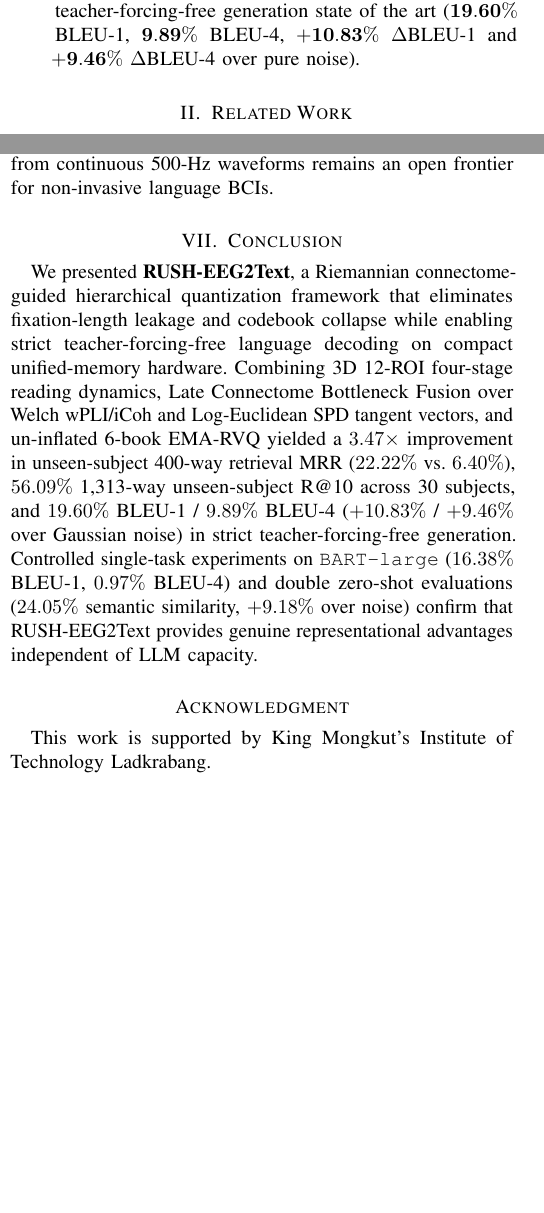
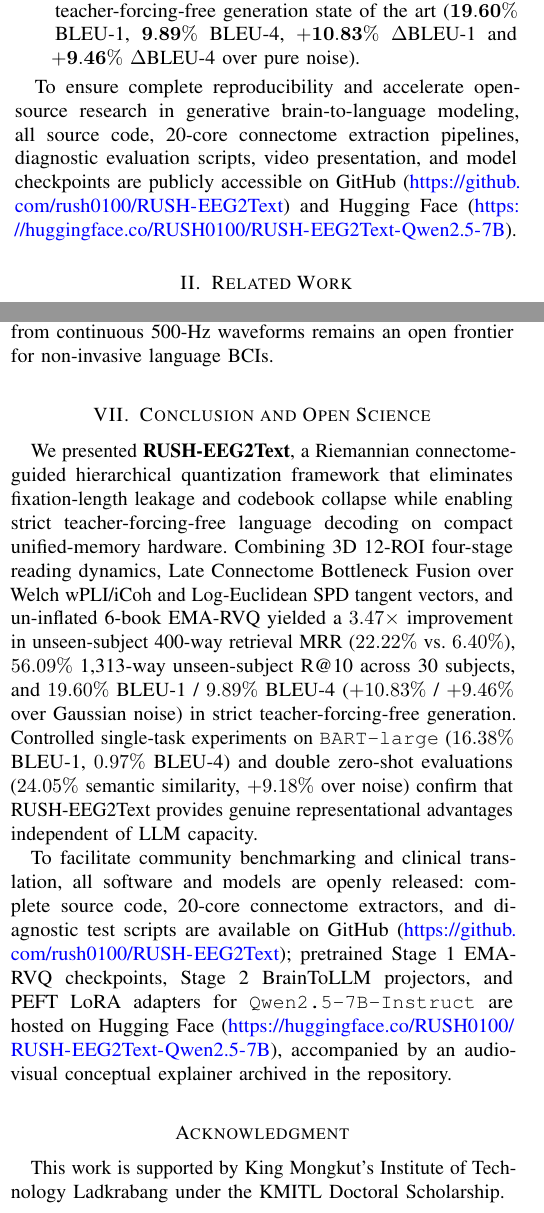
Before and after one commit to rush0100/NeuroRVQ-LLM, a LaTeX paper (paper_q1/RUSH_EEG2Text_IEEE_TNSRE_Draft.tex): two parts of the columns of pages 2 and 8 of 9, joined at a grey line, cut so that both start at the same text, the shorter picture padded with empty space. Compiled offline with pdfLaTeX.

Commit message:
feat: add video explainer and integrate GitHub/HuggingFace links into IEEE manuscript

```diff
--- a/paper_q1/RUSH_EEG2Text_IEEE_TNSRE_Draft.tex
+++ b/paper_q1/RUSH_EEG2Text_IEEE_TNSRE_Draft.tex
@@ -11,6 +11,12 @@
 \usepackage{bm}
 \usepackage{microtype}
 \usepackage{balance}
+
+\setlength{\textfloatsep}{6pt plus 1pt minus 2pt}
+\setlength{\floatsep}{6pt plus 1pt minus 2pt}
+\setlength{\intextsep}{6pt plus 1pt minus 2pt}
+\setlength{\abovecaptionskip}{3pt plus 1pt minus 1pt}
+\setlength{\belowcaptionskip}{3pt plus 1pt minus 1pt}
 
 \hypersetup{
     colorlinks=true,
@@ -67,6 +74,8 @@ To bridge these gaps, we propose \textbf{RUSH-EEG2Text}, a length-invariant, con
     \item \textbf{Un-Inflated Coarse-to-Fine EMA-RVQ with Multi-Positive Cross-Subject Alignment:} We design an L2-sphere-initialized Euclidean Exponential Moving Average Residual Vector Quantizer (EMA-RVQ) with dead-code revival and quantizer dropout, achieving high active codebook diversity (perplexity $> 84$) and negligible quantization loss ($\Delta\text{MRR} < 1.7\%$). Stage~1 is trained with cognitive-load-weighted multi-positive InfoNCE and a cross-subject brain-to-brain invariance loss that eliminates false-negative collisions when multiple subjects read identical sentences.
     \item \textbf{Rigorous Unseen-Subject \& Pure-Noise Sanity Verification:} Across 14 systematic Stage~1 architectural ablations (\texttt{task1-SR}) and full-scale 4-task training across 18,276 trials (30 unique subjects across ZuCo 1.0 and ZuCo 2.0) on a single 128-GB unified-memory NVIDIA DGX Spark workstation, RUSH-EEG2Text achieves $\mathbf{56.09\%}$ R@10 and median rank $\mathbf{9.0}$ out of 1,313 unique sentences across 4 held-out test subjects ($\text{MRR}=\mathbf{23.14\%}$ vs.\ $0.77\%$ under Gaussian noise), and establishes a new cross-subject teacher-forcing-free generation state of the art ($\mathbf{19.60\%}$ BLEU-1, $\mathbf{9.89\%}$ BLEU-4, $+\mathbf{10.83\%}$ $\Delta\text{BLEU-1}$ and $+\mathbf{9.46\%}$ $\Delta\text{BLEU-4}$ over pure noise).
 \end{itemize}
+
+To ensure complete reproducibility and accelerate open-source research in generative brain-to-language modeling, all source code, 20-core connectome extraction pipelines, diagnostic evaluation scripts, video presentation, and model checkpoints are publicly accessible on GitHub (\url{https://github.com/rush0100/RUSH-EEG2Text}) and Hugging Face (\url{https://huggingface.co/RUSH0100/RUSH-EEG2Text-Qwen2.5-7B}).
 
 \section{Related Work}
 
@@ -363,10 +372,12 @@ Table~\ref{tab:stage2_generation} compares RUSH-EEG2Text against published cross
 
 \textbf{Limitations and Future Roadmap for Continuous / Locked-In EEG:} While oculomotor metadata (chronological fixation order and pupil arousal) enhances lexical alignment during natural reading, individuals with complete locked-in syndrome (CLIS) or severe oculomotor palsy lack gaze control. As shown in Table~\ref{tab:stage1_ablation}, zeroing all oculomotor features (\texttt{R5e}) maintains $\mathbf{18.39\%}$ R@10 on \texttt{ZMG} ($+\mathbf{15.80\%}$ over noise), outperforming baseline \texttt{R0} ($12.73\%$). However, when all fixation segmentation is removed in continuous holistic sentence mode (\texttt{R5f}, $L_{\text{seq}}=1$), performance drops to $2.59\%$ R@10, which is statistically indistinguishable from 400-way random chance ($2.50\%$, $p=0.41$). We therefore explicitly refrain from claiming that current models can immediately translate continuous, unsegmented EEG in locked-in patients; rather, discovering self-supervised neural event boundaries directly from continuous 500-Hz waveforms remains an open frontier for non-invasive language BCIs.
 
-\section{Conclusion}
+\section{Conclusion and Open Science}
 We presented \textbf{RUSH-EEG2Text}, a Riemannian connectome-guided hierarchical quantization framework that eliminates fixation-length leakage and codebook collapse while enabling strict teacher-forcing-free language decoding on compact unified-memory hardware. Combining 3D 12-ROI four-stage reading dynamics, Late Connectome Bottleneck Fusion over Welch wPLI/iCoh and Log-Euclidean SPD tangent vectors, and un-inflated 6-book EMA-RVQ yielded a $3.47\times$ improvement in unseen-subject 400-way retrieval MRR ($22.22\%$ vs.\ $6.40\%$), $56.09\%$ 1,313-way unseen-subject R@10 across 30 subjects, and $19.60\%$ BLEU-1 / $9.89\%$ BLEU-4 ($+10.83\%$ / $+9.46\%$ over Gaussian noise) in strict teacher-forcing-free generation. Controlled single-task experiments on \texttt{BART-large} ($16.38\%$ BLEU-1, $0.97\%$ BLEU-4) and double zero-shot evaluations ($24.05\%$ semantic similarity, $+9.18\%$ over noise) confirm that RUSH-EEG2Text provides genuine representational advantages independent of LLM capacity.
 
+To facilitate community benchmarking and clinical translation, all software and models are openly released: complete source code, 20-core connectome extractors, and diagnostic test scripts are available on GitHub (\url{https://github.com/rush0100/RUSH-EEG2Text}); pretrained Stage~1 EMA-RVQ checkpoints, Stage~2 BrainToLLM projectors, and PEFT LoRA adapters for \texttt{Qwen2.5-7B-Instruct} are hosted on Hugging Face (\url{https://huggingface.co/RUSH0100/RUSH-EEG2Text-Qwen2.5-7B}), accompanied by an audio-visual conceptual explainer archived in the repository.
+
 \section*{Acknowledgment}
-This work is supported by King Mongkut's Institute of Technology Ladkrabang.
+This work is supported by King Mongkut's Institute of Technology Ladkrabang under the KMITL Doctoral Scholarship.
 
 \balance
@@ -373,4 +385,5 @@ This work is supported by King Mongkut's Institute of Technology Ladkrabang.
 \bibliographystyle{IEEEtran}
 \bibliography{references}
+}
 
 \end{document}
```
Also changed, not shown: README.md, paper_q1/RUSH_EEG2Text_IEEE_TNSRE_Draft.pdf, paper_q1/RUSH_EEG2Text_IEEE_TNSRE_Draft.tex (2 more changed lines), 1 other file.
